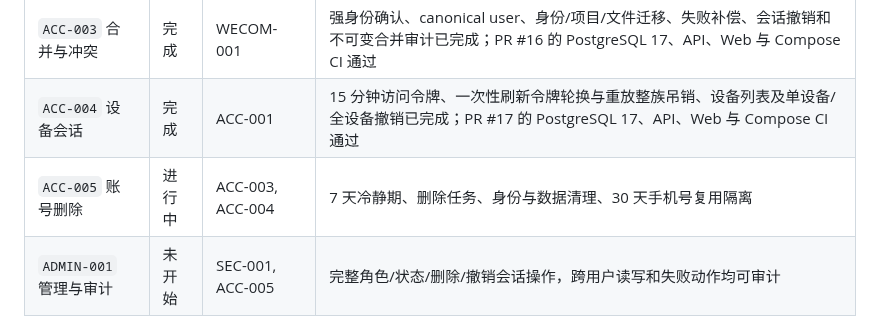
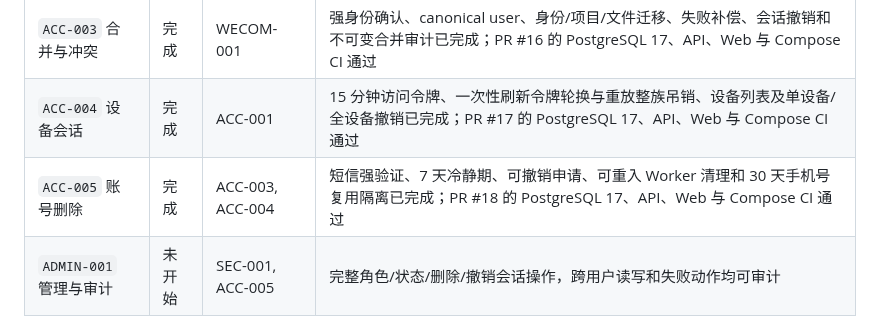
Before and after one commit to j4meshub/SmartScan, a Markdown page: docs/CODEX_EXECUTION_PLAN.md, the part around the change. Drawn GitHub-style.

```diff
--- a/docs/CODEX_EXECUTION_PLAN.md
+++ b/docs/CODEX_EXECUTION_PLAN.md
@@ -59,7 +59,7 @@ M1 门禁：本地 POC 达到 v1.4 指标；真实企微、真机弱网和目标
 | `WECOM-001` 企业微信登录 | 完成 | POC-001, ACC-002 | 浏览器绑定的一次性 OAuth state、可信手机号唯一绑定、短信回退和冲突拒绝已完成；PR #15 的 PostgreSQL 17、API、Web 与 Compose CI 通过，真实租户仍待人工验收 |
 | `ACC-003` 合并与冲突 | 完成 | WECOM-001 | 强身份确认、canonical user、身份/项目/文件迁移、失败补偿、会话撤销和不可变合并审计已完成；PR #16 的 PostgreSQL 17、API、Web 与 Compose CI 通过 |
 | `ACC-004` 设备会话 | 完成 | ACC-001 | 15 分钟访问令牌、一次性刷新令牌轮换与重放整族吊销、设备列表及单设备/全设备撤销已完成；PR #17 的 PostgreSQL 17、API、Web 与 Compose CI 通过 |
-| `ACC-005` 账号删除 | 进行中 | ACC-003, ACC-004 | 7 天冷静期、删除任务、身份与数据清理、30 天手机号复用隔离 |
+| `ACC-005` 账号删除 | 完成 | ACC-003, ACC-004 | 短信强验证、7 天冷静期、可撤销申请、可重入 Worker 清理和 30 天手机号复用隔离已完成；PR #18 的 PostgreSQL 17、API、Web 与 Compose CI 通过 |
 | `ADMIN-001` 管理与审计 | 未开始 | SEC-001, ACC-005 | 完整角色/状态/删除/撤销会话操作，跨用户读写和失败动作均可审计 |
 
 M2 门禁：统一账号、冲突、停用绕过、删除和权限矩阵集成测试全部通过。
```
Also changed, not shown: docs/CODEX_PROGRESS.md (+11 -8 lines).
